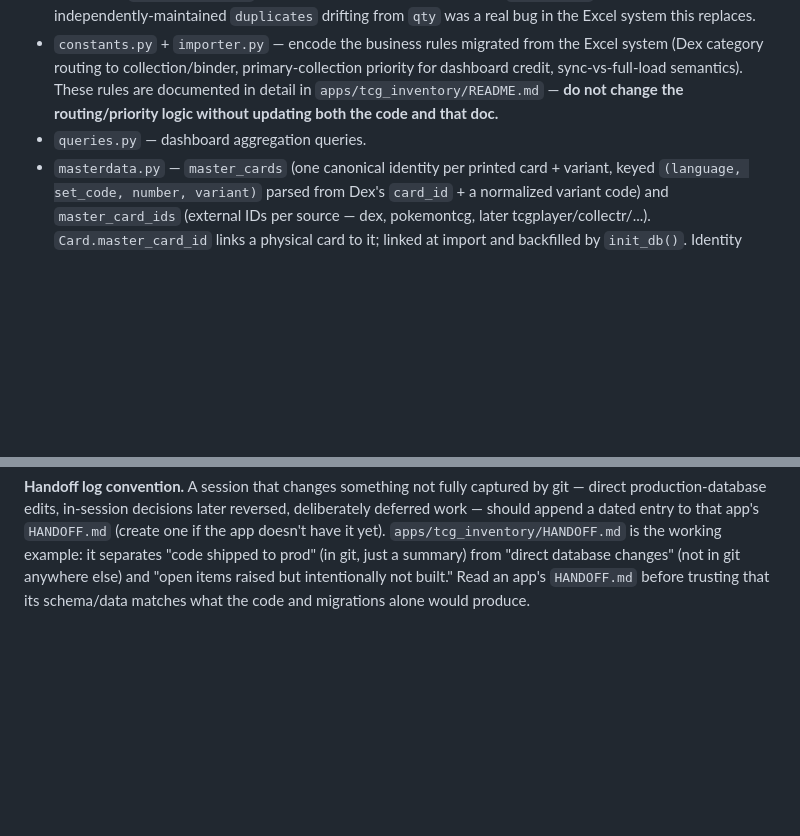
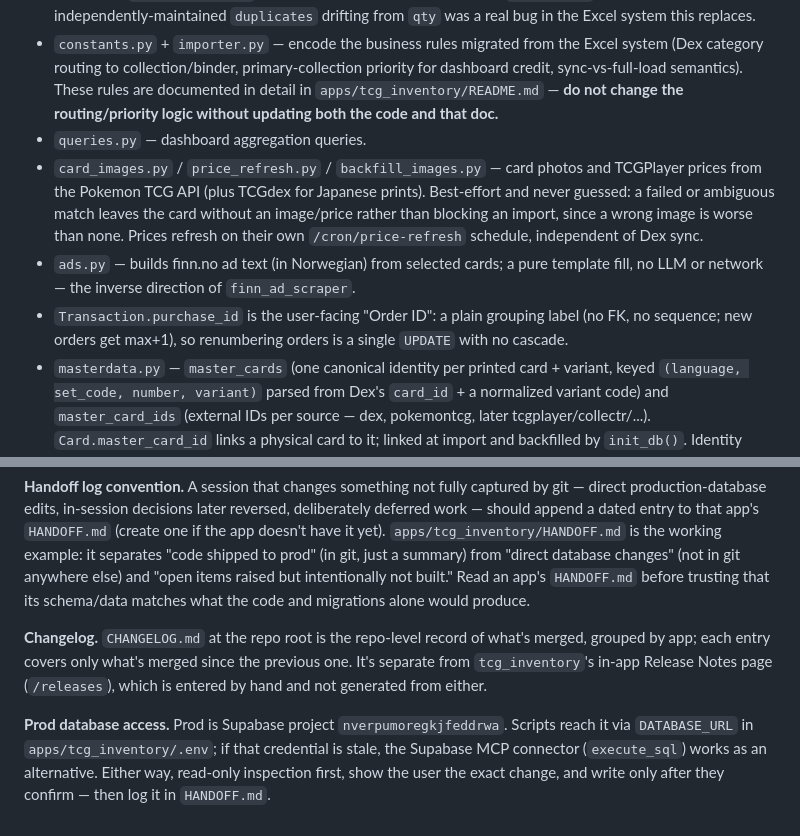
Before and after one commit to erjoha11/PokemonCollector, a Markdown page: CLAUDE.md, 2 parts joined by grey strips. Drawn GitHub-style; blank space fills up the shorter version.

Commit message:
CLAUDE.md: document image/price modules, Order IDs, changelog, prod DB access (#207)
Co-authored-by: Erik Johansen <erik.johansen@brilliant.no>
Co-authored-by: Claude Opus 5.5 <noreply@anthropic.com>

```diff
--- a/CLAUDE.md
+++ b/CLAUDE.md
@@ -59,6 +59,9 @@ FastAPI app with flat imports (`from db import ...`, not a relative package) so
 - `models.py` — SQLAlchemy models. `duplicates`, `total_value`, `unique_value` are **never stored**, always computed (`Card.duplicates` etc., and the dashboard aggregates in `queries.py`) — a stored, independently-maintained `duplicates` drifting from `qty` was a real bug in the Excel system this replaces.
 - `constants.py` + `importer.py` — encode the business rules migrated from the Excel system (Dex category routing to collection/binder, primary-collection priority for dashboard credit, sync-vs-full-load semantics). These rules are documented in detail in `apps/tcg_inventory/README.md` — **do not change the routing/priority logic without updating both the code and that doc.**
 - `queries.py` — dashboard aggregation queries.
+- `card_images.py` / `price_refresh.py` / `backfill_images.py` — card photos and TCGPlayer prices from the Pokemon TCG API (plus TCGdex for Japanese prints). Best-effort and never guessed: a failed or ambiguous match leaves the card without an image/price rather than blocking an import, since a wrong image is worse than none. Prices refresh on their own `/cron/price-refresh` schedule, independent of Dex sync.
+- `ads.py` — builds finn.no ad text (in Norwegian) from selected cards; a pure template fill, no LLM or network — the inverse direction of `finn_ad_scraper`.
+- `Transaction.purchase_id` is the user-facing "Order ID": a plain grouping label (no FK, no sequence; new orders get max+1), so renumbering orders is a single `UPDATE` with no cascade.
 - `masterdata.py` — `master_cards` (one canonical identity per printed card + variant, keyed `(language, set_code, number, variant)` parsed from Dex's `card_id` + a normalized variant code) and `master_card_ids` (external IDs per source — dex, pokemontcg, later tcgplayer/collectr/...). `Card.master_card_id` links a physical card to it; linked at import and backfilled by `init_db()`. Identity only, never touches qty/collections/binders. See `apps/tcg_inventory/README.md` "Masterdata".
 - `snapshots.py` — writes one `card_snapshots` row per card (qty + `reference_price`) each time the daily cron completes a sync, so `queries.real_value_history` can report actual historical value instead of `collection_value_growth`'s today's-price-applied-retroactively approximation. Rendered as its own "Real value history" chart in Transactions' "View charts" section. See `apps/tcg_inventory/README.md` "Value history".
 - `dropbox_client.py` / `dropbox_setup.py` — read-only Dropbox integration for pulling Dex CSV exports directly, optional.
@@ -89,3 +92,7 @@ Since `ux` can't write files, whichever session consults it is responsible for l
 **Slash commands** (`.claude/commands/`) front the common entry points: `/start [focus]` gives an onboarding intro to the repo, its agents, and its commands (read live from the files, no agent spawned); `/new_feature <idea>` spawns `architect`; `/new_fix <bug or change>` spawns `project-manager`, which tracks it and spawns `developer`; `/pm_report` spawns `project-manager` for a status overview (recent work, active issues, branch/repo sync).
 
 **Handoff log convention.** A session that changes something not fully captured by git — direct production-database edits, in-session decisions later reversed, deliberately deferred work — should append a dated entry to that app's `HANDOFF.md` (create one if the app doesn't have it yet). `apps/tcg_inventory/HANDOFF.md` is the working example: it separates "code shipped to prod" (in git, just a summary) from "direct database changes" (not in git anywhere else) and "open items raised but intentionally not built." Read an app's `HANDOFF.md` before trusting that its schema/data matches what the code and migrations alone would produce.
+
+**Changelog.** `CHANGELOG.md` at the repo root is the repo-level record of what's merged, grouped by app; each entry covers only what's merged since the previous one. It's separate from `tcg_inventory`'s in-app Release Notes page (`/releases`), which is entered by hand and not generated from either.
+
+**Prod database access.** Prod is Supabase project `nverpumoregkjfeddrwa`. Scripts reach it via `DATABASE_URL` in `apps/tcg_inventory/.env`; if that credential is stale, the Supabase MCP connector (`execute_sql`) works as an alternative. Either way, read-only inspection first, show the user the exact change, and write only after they confirm — then log it in `HANDOFF.md`.
```
